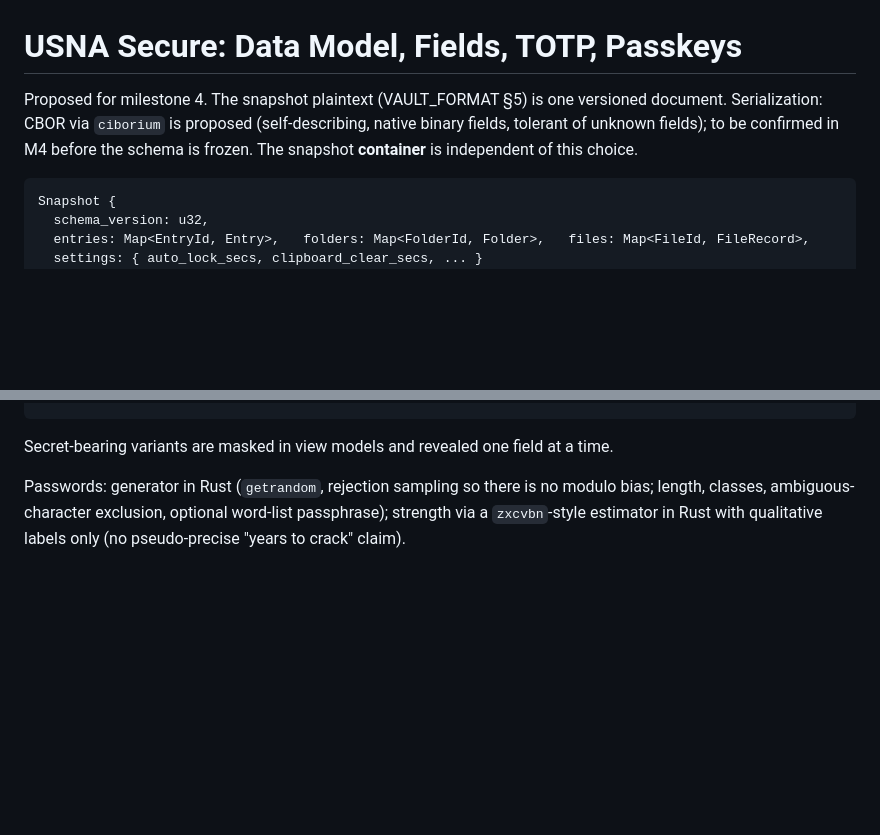
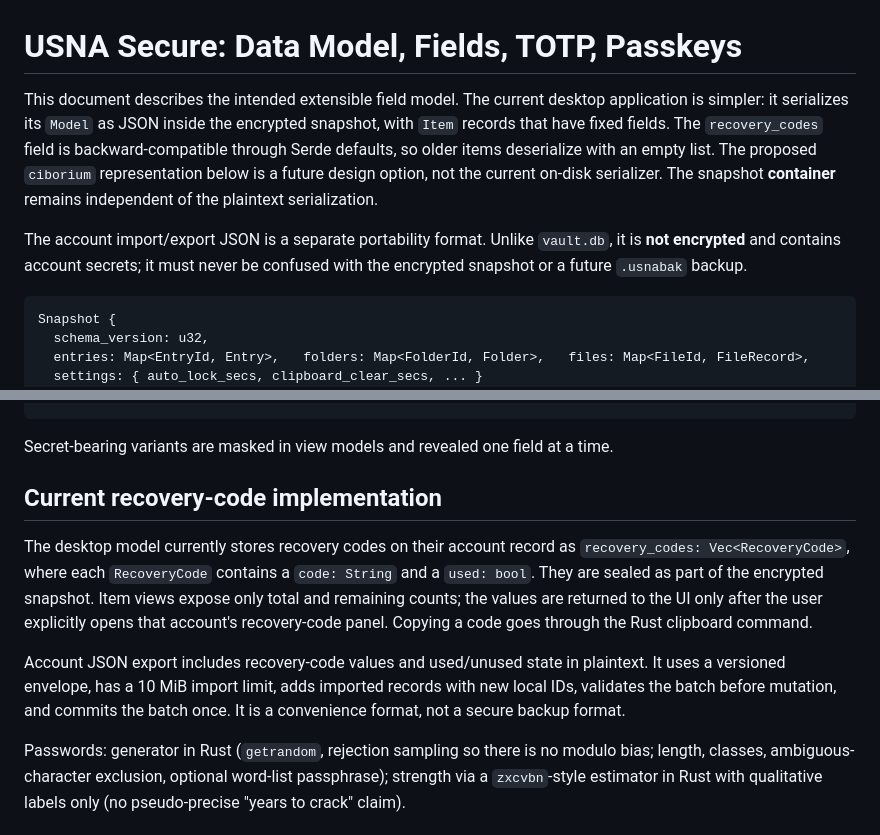
Before and after one commit to samantaansu2010/Usna-secure, a Markdown page: docs/DATA_MODEL.md, 2 parts joined by grey strips. Drawn GitHub-style; blank space fills up the shorter version.

Commit message:
Clarify implemented model and plaintext account export format

````diff
--- a/docs/DATA_MODEL.md
+++ b/docs/DATA_MODEL.md
@@ -1,9 +1,13 @@
 # USNA Secure: Data Model, Fields, TOTP, Passkeys
 
-Proposed for milestone 4. The snapshot plaintext (VAULT_FORMAT §5) is one versioned document.
-Serialization: CBOR via `ciborium` is proposed (self-describing, native binary fields, tolerant of
-unknown fields); to be confirmed in M4 before the schema is frozen. The snapshot **container** is
-independent of this choice.
+This document describes the intended extensible field model. The current desktop application is simpler:
+it serializes its `Model` as JSON inside the encrypted snapshot, with `Item` records that have fixed fields.
+The `recovery_codes` field is backward-compatible through Serde defaults, so older items deserialize with an
+empty list. The proposed `ciborium` representation below is a future design option, not the current on-disk
+serializer. The snapshot **container** remains independent of the plaintext serialization.
+
+The account import/export JSON is a separate portability format. Unlike `vault.db`, it is **not encrypted** and
+contains account secrets; it must never be confused with the encrypted snapshot or a future `.usnabak` backup.
 
 ```
 Snapshot {
@@ -30,6 +34,17 @@ FieldValue = Text(String)                       // Email, Username, Url, Text, C
            | Passkey(PasskeyRecord)
 ```
 Secret-bearing variants are masked in view models and revealed one field at a time.
+
+## Current recovery-code implementation
+
+The desktop model currently stores recovery codes on their account record as `recovery_codes: Vec<RecoveryCode>`,
+where each `RecoveryCode` contains a `code: String` and a `used: bool`. They are sealed as part of the encrypted
+snapshot. Item views expose only total and remaining counts; the values are returned to the UI only after the user
+explicitly opens that account's recovery-code panel. Copying a code goes through the Rust clipboard command.
+
+Account JSON export includes recovery-code values and used/unused state in plaintext. It uses a versioned envelope,
+has a 10 MiB import limit, adds imported records with new local IDs, validates the batch before mutation, and commits
+the batch once. It is a convenience format, not a secure backup format.
 
 Passwords: generator in Rust (`getrandom`, rejection sampling so there is no modulo bias; length,
 classes, ambiguous-character exclusion, optional word-list passphrase); strength via a `zxcvbn`-style
````
